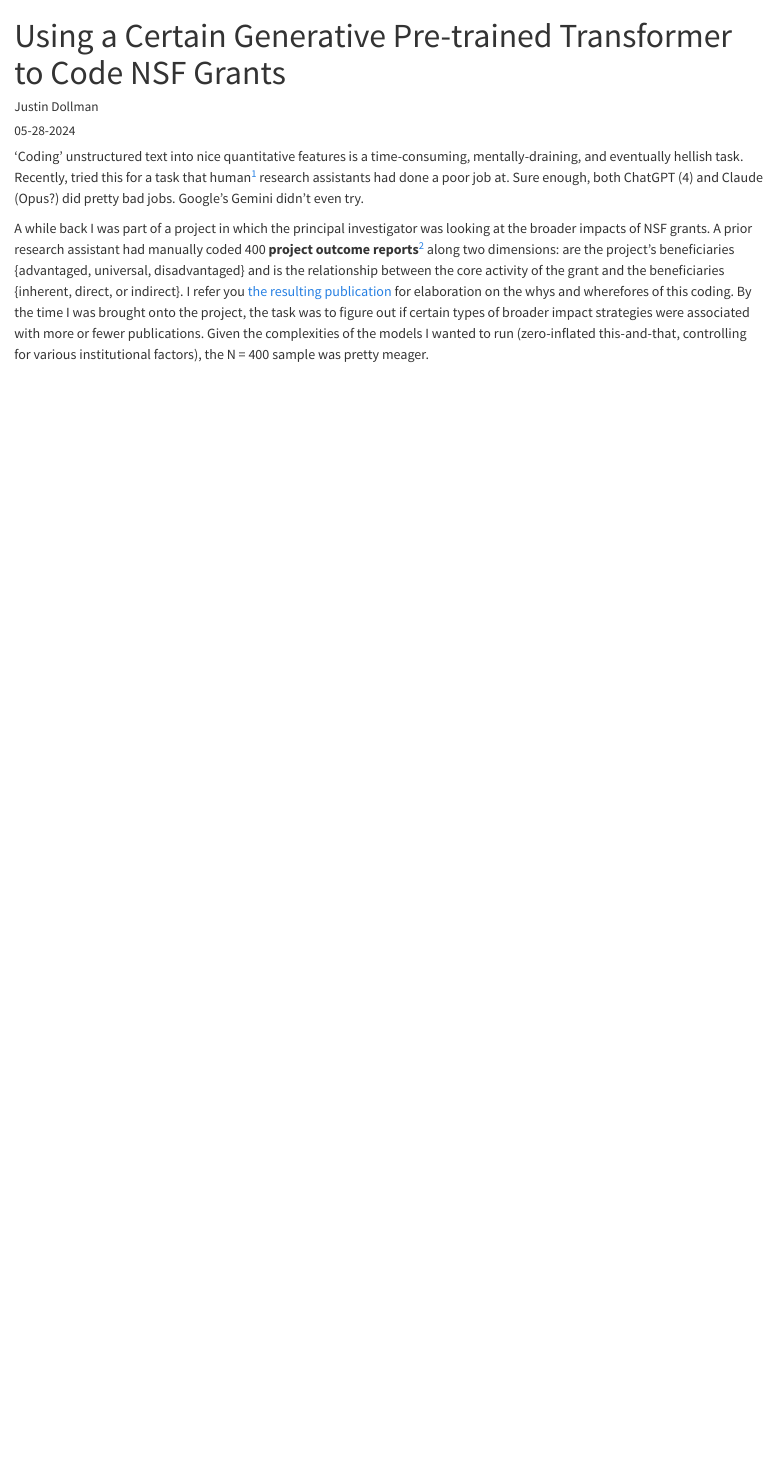
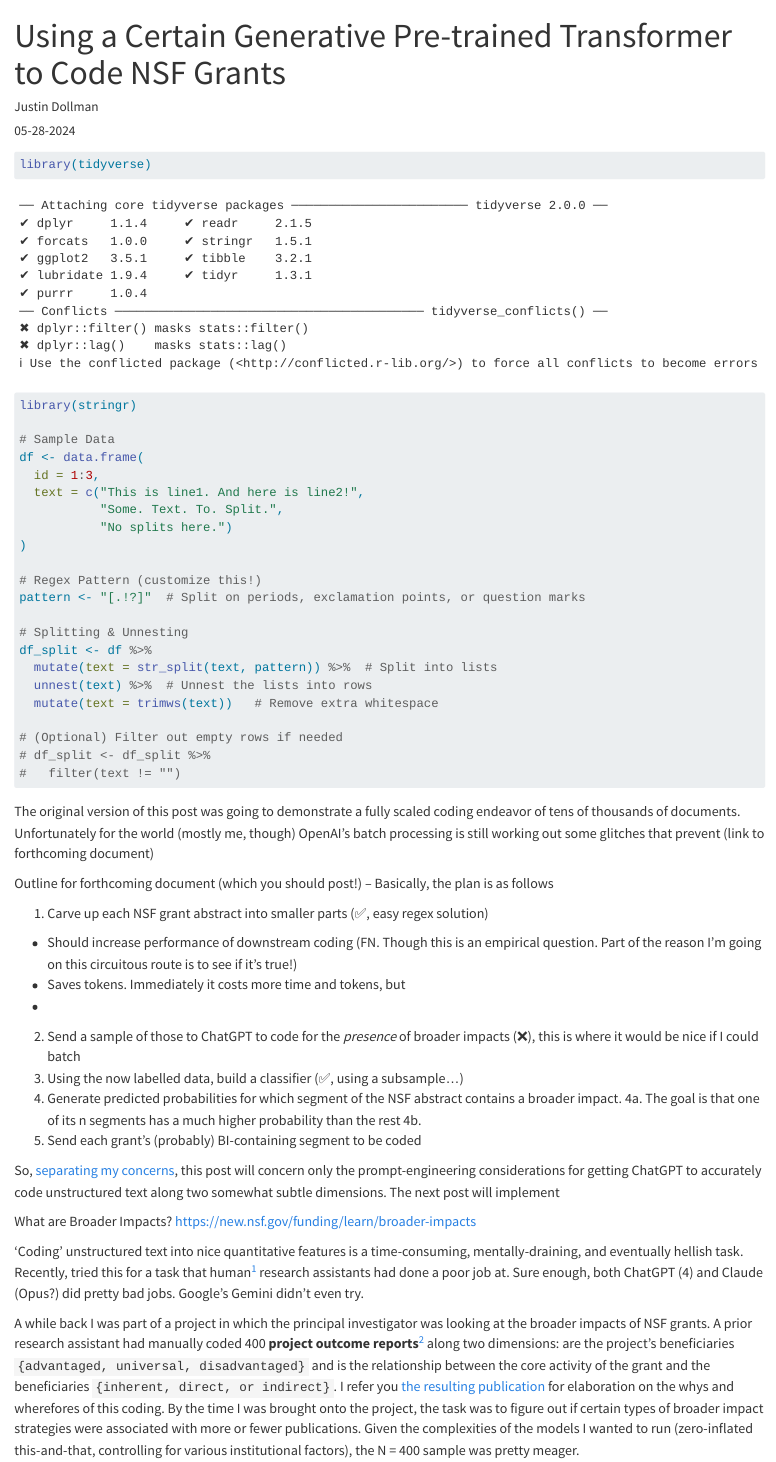
Before and after one commit to jdollman/jdollman.github.io, a Quarto document (posts_text/2024-05-28-nsf-bic/index.qmd): the page in a window 1100 px wide, from its top. Rendered offline with R 4.5, knitr and Pandoc in place of Quarto, with nearby package versions.

Commit message:
minor updates

````diff
--- a/posts_text/2024-05-28-nsf-bic/index.qmd
+++ b/posts_text/2024-05-28-nsf-bic/index.qmd
@@ -8,9 +8,56 @@ image: grant_writing.webp
 draft: false
 ---
 
+```{r}
+library(tidyverse)
+library(stringr)
+
+# Sample Data
+df <- data.frame(
+  id = 1:3,
+  text = c("This is line1. And here is line2!",
+           "Some. Text. To. Split.",
+           "No splits here.")
+)
+
+# Regex Pattern (customize this!)
+pattern <- "[.!?]"  # Split on periods, exclamation points, or question marks
+
+# Splitting & Unnesting
+df_split <- df %>%
+  mutate(text = str_split(text, pattern)) %>%  # Split into lists
+  unnest(text) %>%  # Unnest the lists into rows
+  mutate(text = trimws(text))   # Remove extra whitespace
+
+# (Optional) Filter out empty rows if needed
+# df_split <- df_split %>%
+#   filter(text != "")
+
+```
+
+The original version of this post was going to demonstrate a fully scaled coding endeavor of tens of thousands of documents. Unfortunately for the world (mostly me, though) OpenAI's batch processing is still working out some glitches that prevent (link to forthcoming document)
+
+Outline for forthcoming document (which you should post!) -- Basically, the plan is as follows
+
+1. Carve up each NSF grant abstract into smaller parts (✅, easy regex solution)
+  * Should increase performance of downstream coding (FN. Though this is an empirical question. Part of the reason I'm going on this circuitous route is to see if it's true!)
+  * Saves tokens. Immediately it costs more time and tokens, but
+  *
+2. Send a sample of those to ChatGPT to code for the *presence* of broader impacts (❌), this is where it would be nice if I could batch
+3. Using the now labelled data, build a classifier (✅, using a subsample...)
+4. Generate predicted probabilities for which segment of the NSF abstract contains a broader impact.
+  4a. The goal is that one of its n segments has a much higher probability than the rest
+  4b.
+5. Send each grant's (probably) BI-containing segment to be coded
+
+So, [separating my concerns](), this post will concern only the prompt-engineering considerations for getting ChatGPT to accurately code unstructured text along two somewhat subtle dimensions. The next post will implement
+
+What are Broader Impacts?
+https://new.nsf.gov/funding/learn/broader-impacts
+
 'Coding' unstructured text into nice quantitative features is a time-consuming, mentally-draining, and eventually hellish task. Recently, tried this for a task that human^[It's wild that 'human' is going to become used more and more as a prepositive adjective in front of nouns we .... C'est le siècle le plus important] research assistants had done a poor job at. Sure enough, both ChatGPT (4) and Claude (Opus?) did pretty bad jobs. Google's Gemini didn't even try.
 
-A while back I was part of a project in which the principal investigator was looking at the broader impacts of NSF grants. A prior research assistant had manually coded 400 **project outcome reports**^[] along two dimensions: are the project's beneficiaries {advantaged, universal, disadvantaged} and is the relationship between the core activity of the grant and the beneficiaries {inherent, direct, or indirect}. I refer you [the resulting publication]() for elaboration on the whys and wherefores of this coding. By the time I was brought onto the project, the task was to figure out if certain types of broader impact strategies were associated with more or fewer publications. Given the complexities of the models I wanted to run (zero-inflated this-and-that, controlling for various institutional factors), the N = 400 sample was pretty meager.
+A while back I was part of a project in which the principal investigator was looking at the broader impacts of NSF grants. A prior research assistant had manually coded 400 **project outcome reports**^[] along two dimensions: are the project's beneficiaries `{advantaged, universal, disadvantaged}` and is the relationship between the core activity of the grant and the beneficiaries `{inherent, direct, or indirect}`. I refer you [the resulting publication]() for elaboration on the whys and wherefores of this coding. By the time I was brought onto the project, the task was to figure out if certain types of broader impact strategies were associated with more or fewer publications. Given the complexities of the models I wanted to run (zero-inflated this-and-that, controlling for various institutional factors), the N = 400 sample was pretty meager.
 
 My first foray into working with the API.
 
````
Also changed, not shown: Dollman_CV.pdf, Dollman_CV_old.pdf (added), posts_text/2024-05-28-nsf-bic/index.qmd (27 more changed lines), 1 other file.
